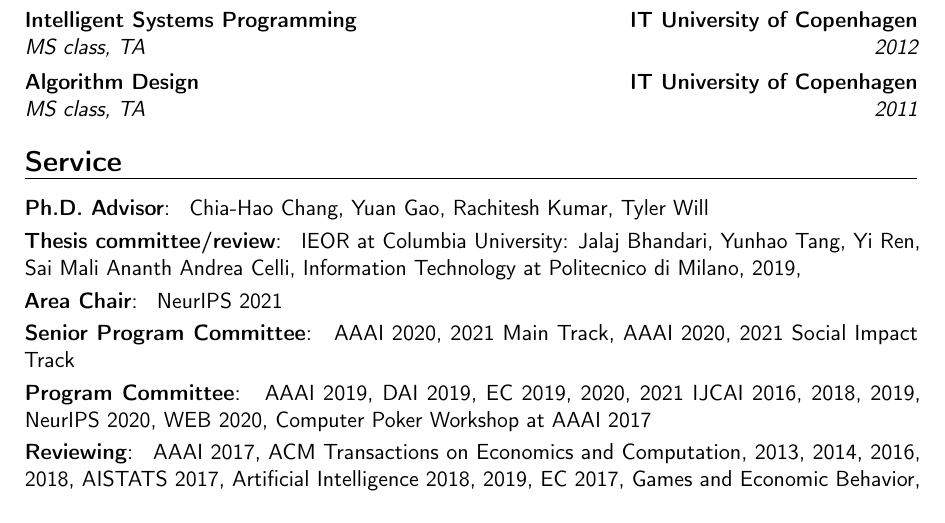
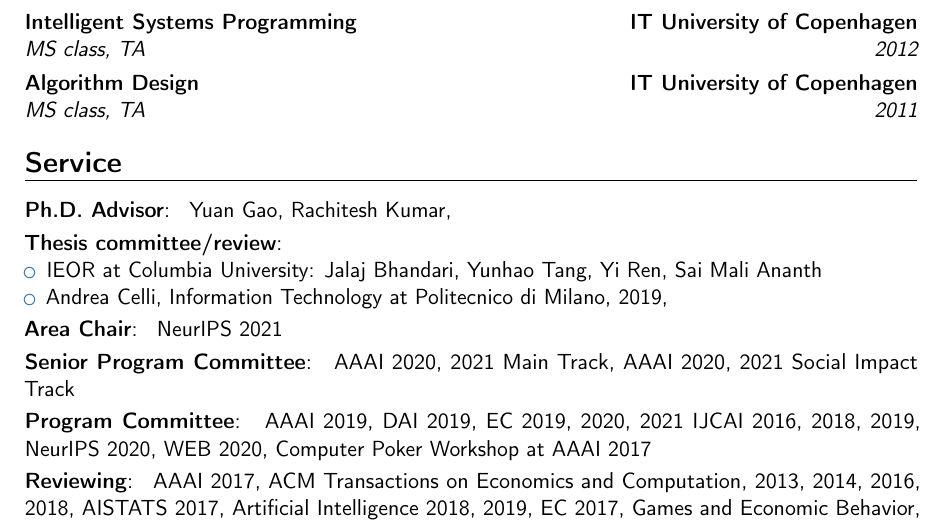
Before and after one commit to ChrKroer/resume, a LaTeX CV (christian_kroer_cv.tex): part of page 7 of 8, cut so that both start at the same text. Compiled offline with pdfLaTeX.

Commit message:
update cv post faculty eval report

```diff
--- a/christian_kroer_cv.tex
+++ b/christian_kroer_cv.tex
@@ -298,14 +297,16 @@
 
 \section{Service}
 \cvitem{Ph.D. Advisor}{
-  Chia-Hao Chang,
   Yuan Gao,
   Rachitesh Kumar,
-  Tyler Will
+  % Chia-Hao Chang,
+  % Tyler Will
 }
 \cvitem{Thesis committee/review}{
-  IEOR at Columbia University: Jalaj Bhandari, Yunhao Tang, Yi Ren, Sai Mali Ananth
-  Andrea Celli, Information Technology at Politecnico di Milano, 2019,
+  \begin{itemize}
+  \item IEOR at Columbia University: Jalaj Bhandari, Yunhao Tang, Yi Ren, Sai Mali Ananth
+  \item Andrea Celli, Information Technology at Politecnico di Milano, 2019,
+  \end{itemize}
 }
 \cvitem{Area Chair}
 {
```
Also changed, not shown: christian_kroer_publications.bib (+2 -0 lines), working_papers.bib (+7 -0 lines), christian_kroer_cv.tex (1 more changed lines).
